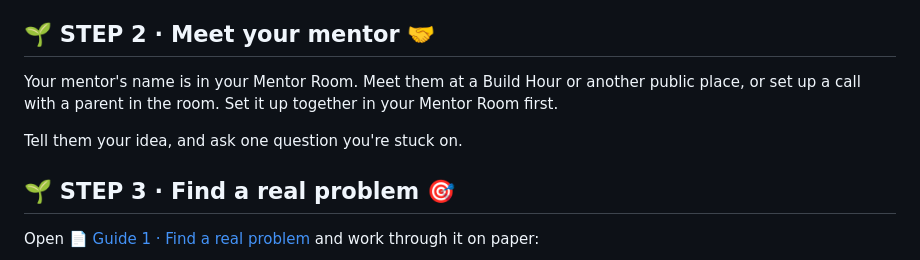
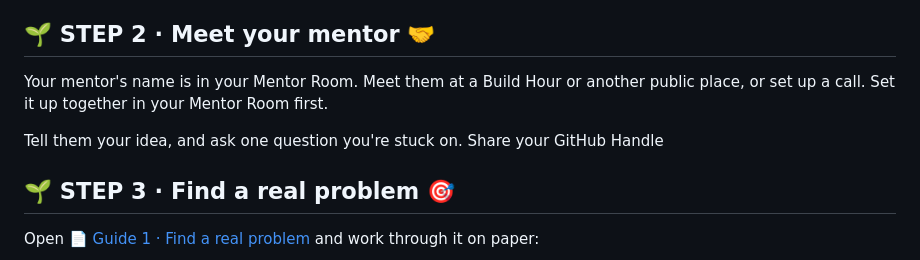
Before and after one commit to hechoenosa/zerotohero2026, a Markdown page: weeks/week-3/assignment.md, the part around the change. Rendered like a GitHub page.

Commit message:
Update mentor meeting instructions in assignment.md
Removed mention of needing a parent present for calls with mentor and added a prompt to share GitHub handle.

```diff
--- a/weeks/week-3/assignment.md
+++ b/weeks/week-3/assignment.md
@@ -28,9 +28,9 @@ We're still in Discover, about 3/4 of the way through. This week you meet your m
 
 ## 🌱 STEP 2 · Meet your mentor 🤝
 
-Your mentor's name is in your Mentor Room. Meet them at a Build Hour or another public place, or set up a call with a parent in the room. Set it up together in your Mentor Room first.
+Your mentor's name is in your Mentor Room. Meet them at a Build Hour or another public place, or set up a call. Set it up together in your Mentor Room first.
 
-Tell them your idea, and ask one question you're stuck on.
+Tell them your idea, and ask one question you're stuck on. Share your GitHub Handle
 
 ## 🌱 STEP 3 · Find a real problem 🎯
 
```
